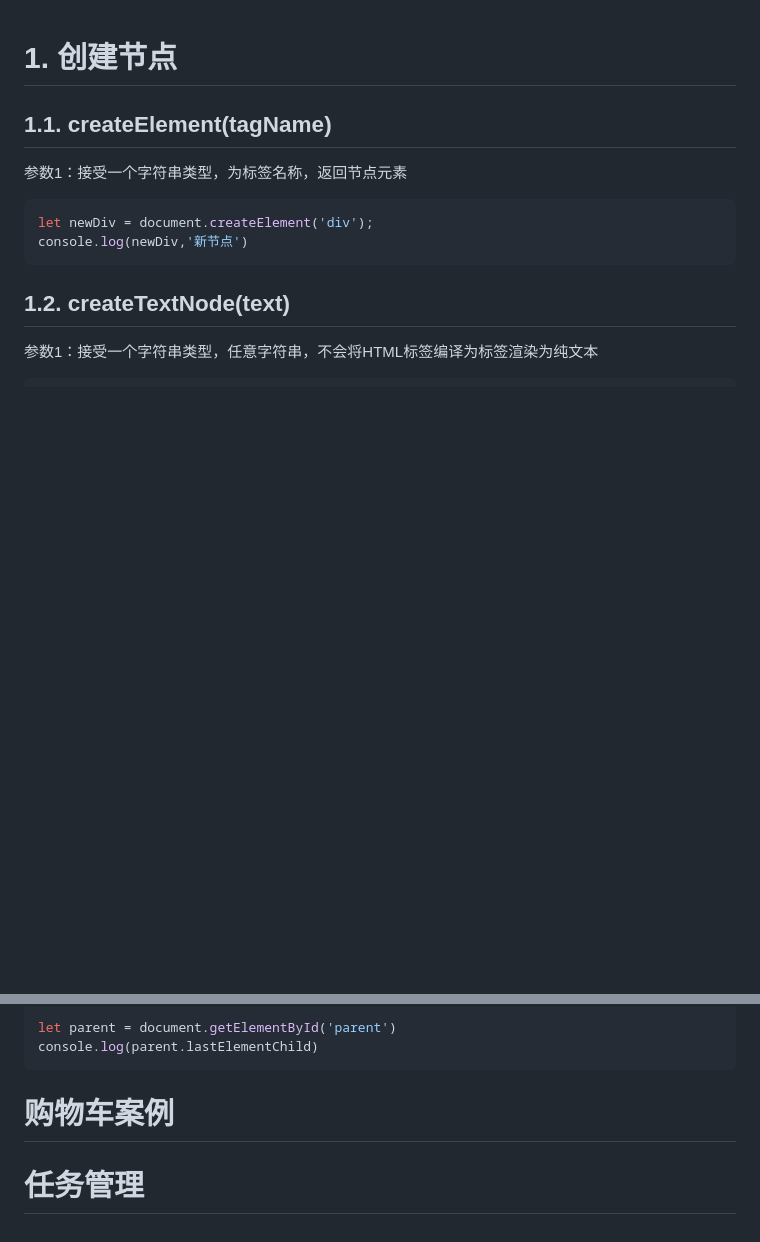
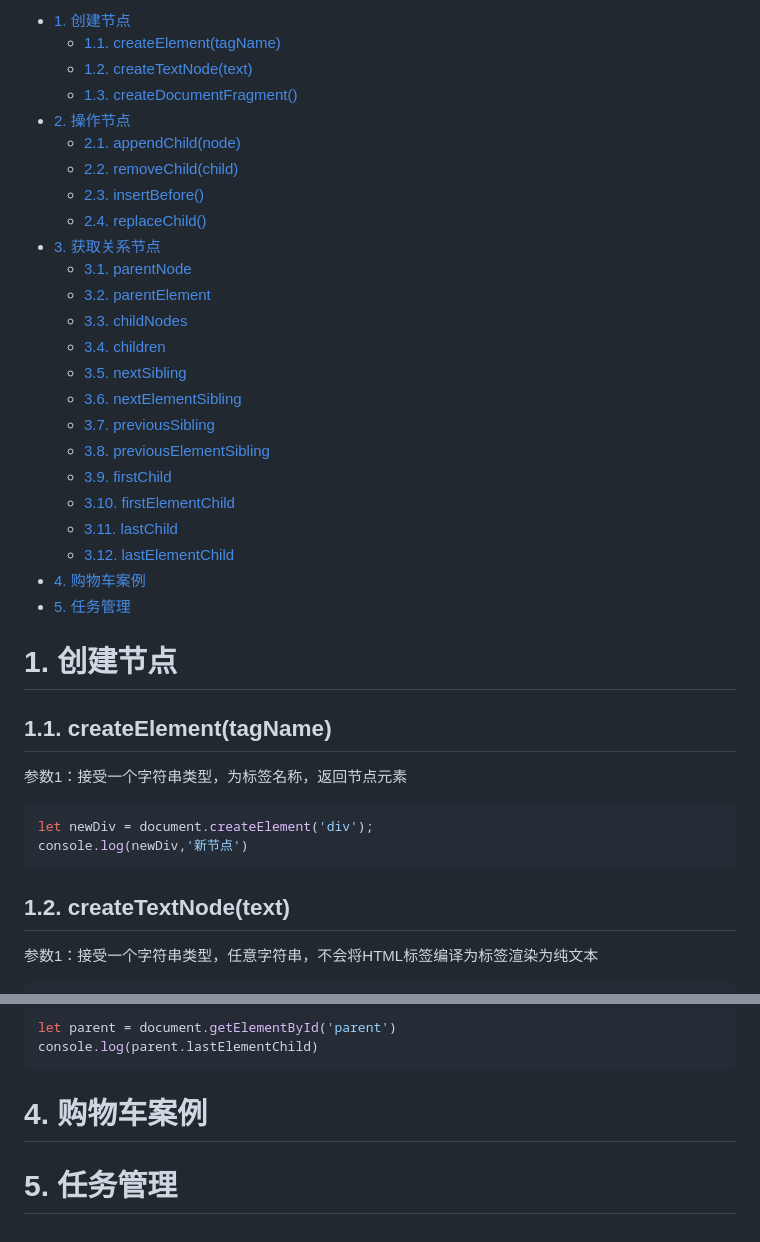
Before and after one commit to xueyun2/share, a Markdown page: DOM/操作节点.md, 2 parts joined by grey strips. Rendered like a GitHub page; blank space fills up the shorter version.

Commit message:
添加目录

````diff
--- a/DOM/操作节点.md
+++ b/DOM/操作节点.md
@@ -1,3 +1,28 @@
+- [1. 创建节点](#1-创建节点)
+  - [1.1. createElement(tagName)](#11-createelementtagname)
+  - [1.2. createTextNode(text)](#12-createtextnodetext)
+  - [1.3. createDocumentFragment()](#13-createdocumentfragment)
+- [2. 操作节点](#2-操作节点)
+  - [2.1. appendChild(node)](#21-appendchildnode)
+  - [2.2. removeChild(child)](#22-removechildchild)
+  - [2.3. insertBefore()](#23-insertbefore)
+  - [2.4. replaceChild()](#24-replacechild)
+- [3. 获取关系节点](#3-获取关系节点)
+  - [3.1. parentNode](#31-parentnode)
+  - [3.2. parentElement](#32-parentelement)
+  - [3.3. childNodes](#33-childnodes)
+  - [3.4. children](#34-children)
+  - [3.5. nextSibling](#35-nextsibling)
+  - [3.6. nextElementSibling](#36-nextelementsibling)
+  - [3.7. previousSibling](#37-previoussibling)
+  - [3.8. previousElementSibling](#38-previouselementsibling)
+  - [3.9. firstChild](#39-firstchild)
+  - [3.10. firstElementChild](#310-firstelementchild)
+  - [3.11. lastChild](#311-lastchild)
+  - [3.12. lastElementChild](#312-lastelementchild)
+- [4. 购物车案例](#4-购物车案例)
+- [5. 任务管理](#5-任务管理)
+
 # 1. 创建节点
 ## 1.1. createElement(tagName)
 参数1：接受一个字符串类型，为标签名称，返回节点元素
@@ -167,6 +192,6 @@ console.log(parent.lastChild)
 let parent = document.getElementById('parent')
 console.log(parent.lastElementChild)
 ```
-# 购物车案例
+# 4. 购物车案例
 
-# 任务管理
+# 5. 任务管理
````
